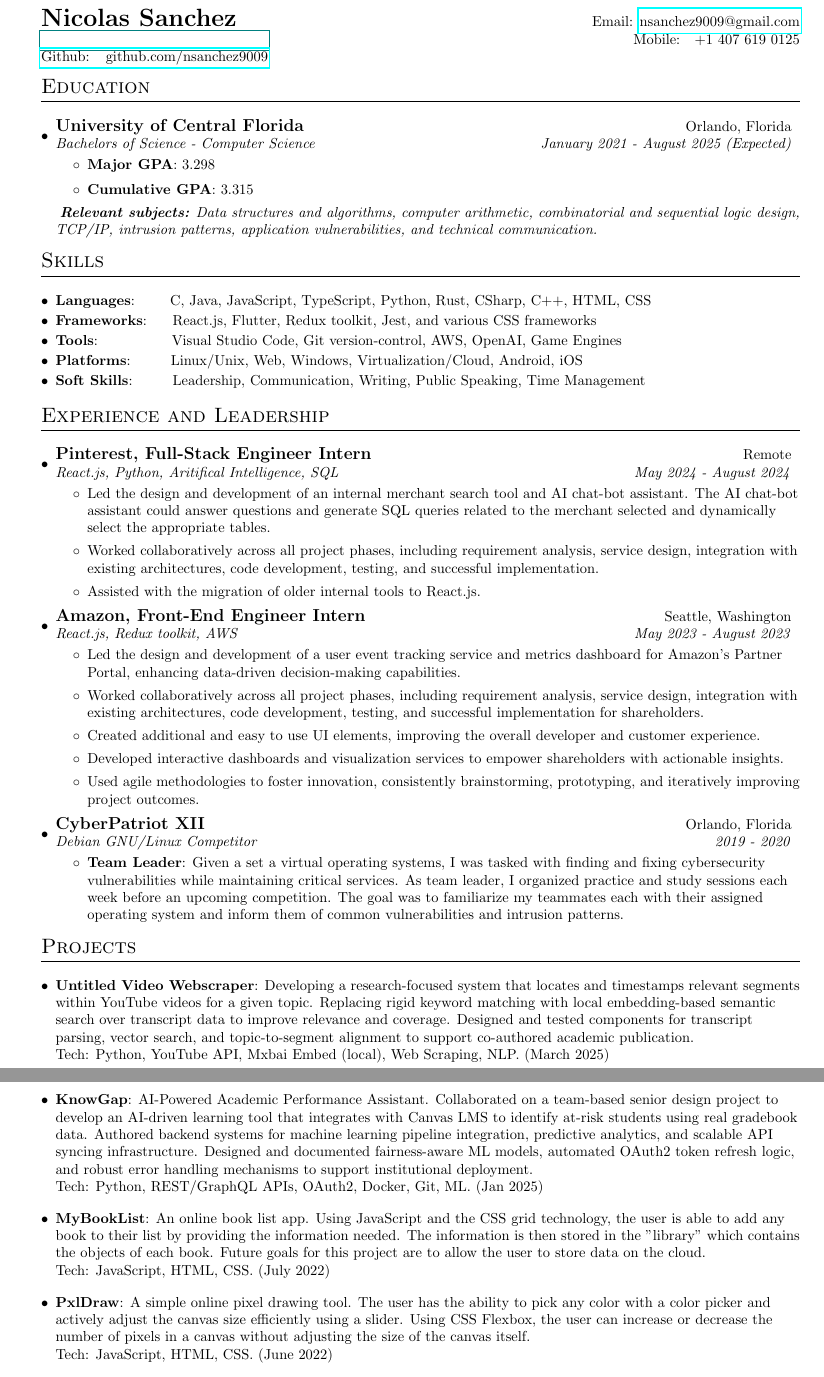
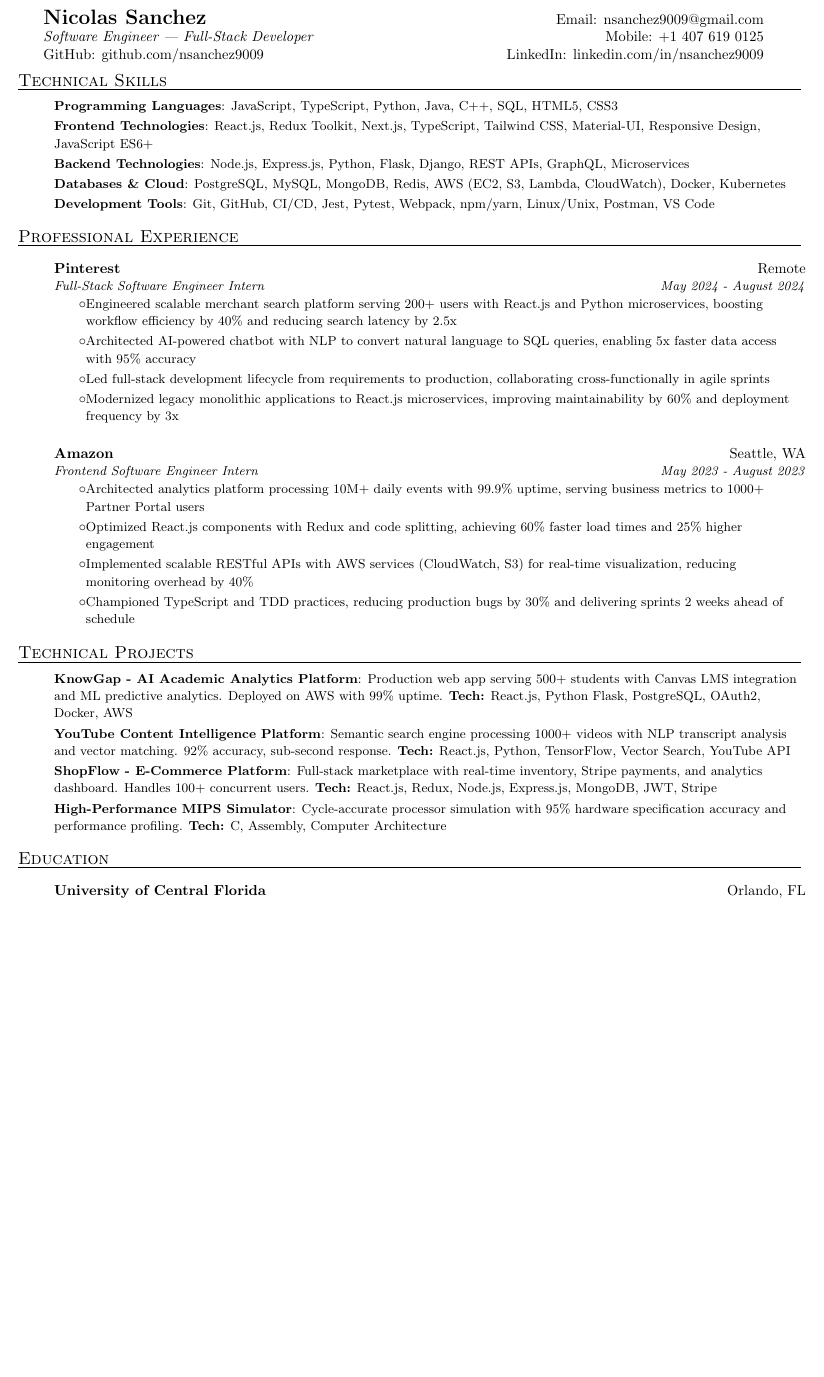
Before and after one commit to nsanchez9009/resume, a LaTeX CV (NSanchez_Resume.tex): two parts of pages 1 and 2 of 2 before the commit and part of the page after it, the two joined at a grey line, cut so that both start at the same text, the shorter picture padded with empty space. Compiled offline with pdfLaTeX.

Commit message:
🚀 Major resume optimization for SDE positions - enhanced impact metrics, leadership language, and technical keywords

```diff
--- a/NSanchez_Resume.tex
+++ b/NSanchez_Resume.tex
@@ -79,34 +60,50 @@
-    \begin{tabular*}{\textwidth}{l@{\extracolsep{\fill}}r}
-      \textbf{{\LARGE Nicolas Sanchez}} & Email: \href{mailto:}{nsanchez9009@gmail.com}\\
-      \href%{INSERT PORTFOLIO URL HERE}{Portfolio: currently being developed}
-      & Mobile:~~~+1 407 619 0125 \\
-      \href{https://github.com/nsanchez9009}{Github: ~~github.com/nsanchez9009} \\
-    \end{tabular*}
+%HEADING
+\hspace{0.5cm}
+\begin{tabular*}{0.92\textwidth}{l@{\extracolsep{\fill}}r}
+  \textbf{{\Large Nicolas Sanchez}} & Email: nsanchez9009@gmail.com\\
+  \textit{Software Engineer | Full-Stack Developer} & Mobile: +1 407 619 0125 \\
+  GitHub: github.com/nsanchez9009 & LinkedIn: linkedin.com/in/nsanchez9009 \\
+\end{tabular*}
 
-    %EDUCATION
-    \section{Education}
-        \resumeSubHeadingListStart
-            \resumeSubheading{University of Central Florida}{Orlando, Florida}
-                {Bachelors of Science - Computer Science}{January 2021 - August 2025 (Expected)}
-            \resumeItemListStart
-                \resumeItem{Major GPA}{3.298}
-                \resumeItem{Cumulative GPA}{3.315}
-            \resumeItemListEnd
-            {\scriptsize \textit{ \normalsize{\textbf{Relevant subjects:} Data structures and algorithms, computer arithmetic, combinatorial and sequential logic design, TCP/IP, intrusion patterns, application vulnerabilities, and technical communication.}}}
-        \resumeSubHeadingListEnd
+\ressection{Technical Skills}
+\begin{resumeSubHeadingList}
+	\resumeSubItem{Programming Languages}{JavaScript, TypeScript, Python, Java, C++, SQL, HTML5, CSS3}
+	\resumeSubItem{Frontend Technologies}{React.js, Redux Toolkit, Next.js, TypeScript, Tailwind CSS, Material-UI, Responsive Design, JavaScript ES6+}
+	\resumeSubItem{Backend Technologies}{Node.js, Express.js, Python, Flask, Django, REST APIs, GraphQL, Microservices}
+	\resumeSubItem{Databases \& Cloud}{PostgreSQL, MySQL, MongoDB, Redis, AWS (EC2, S3, Lambda, CloudWatch), Docker, Kubernetes}
+	\resumeSubItem{Development Tools}{Git, GitHub, CI/CD, Jest, Pytest, Webpack, npm/yarn, Linux/Unix, Postman, VS Code}
+\end{resumeSubHeadingList}
 
+\ressection{Professional Experience}
+\begin{resumeSubHeadingList}
+	\resumeSubheading{Pinterest}{Remote}
+		{Full-Stack Software Engineer Intern}{May 2024 - August 2024}
+		\begin{resumeItemList}
+		  \resumeItemWithoutTitle{Engineered scalable merchant search platform serving 200+ users with React.js and Python microservices, boosting workflow efficiency by 40\% and reducing search latency by 2.5x}
+		  \resumeItemWithoutTitle{Architected AI-powered chatbot with NLP to convert natural language to SQL queries, enabling 5x faster data access with 95\% accuracy}
+		  \resumeItemWithoutTitle{Led full-stack development lifecycle from requirements to production, collaborating cross-functionally in agile sprints}
+		  \resumeItemWithoutTitle{Modernized legacy monolithic applications to React.js microservices, improving maintainability by 60\% and deployment frequency by 3x}
+		\end{resumeItemList}
+	\resumeSubheading{Amazon}{Seattle, WA}
+		{Frontend Software Engineer Intern}{May 2023 - August 2023}
+		\begin{resumeItemList}
+		  \resumeItemWithoutTitle{Architected analytics platform processing 10M+ daily events with 99.9\% uptime, serving business metrics to 1000+ Partner Portal users}
+		  \resumeItemWithoutTitle{Optimized React.js components with Redux and code splitting, achieving 60\% faster load times and 25\% higher engagement}
+		  \resumeItemWithoutTitle{Implemented scalable RESTful APIs with AWS services (CloudWatch, S3) for real-time visualization, reducing monitoring overhead by 40\%}
+		  \resumeItemWithoutTitle{Championed TypeScript and TDD practices, reducing production bugs by 30\% and delivering sprints 2 weeks ahead of schedule}
+		\end{resumeItemList}
+\end{resumeSubHeadingList}
 
-    %SKILLS
-    \section{Skills}
-    	\resumeSubHeadingListStart
-        	\resumeSubItem{Languages}{~~~~~~C, Java, JavaScript, TypeScript, Python, Rust, CSharp, C++, HTML, CSS}
-        	\vspace{-8pt}
-        	\resumeSubItem{Frameworks}{~~~~React.js, Flutter, Redux toolkit, Jest, and various CSS frameworks}
-        	\vspace{-8pt}
-        	\resumeSubItem{Tools}{~~~~~~~~~~~~~~Visual Studio Code, Git version-control, AWS, OpenAI, Game Engines}
-        	\vspace{-8pt}
-        	\resumeSubItem{Platforms}{~~~~~~~Linux/Unix, Web, Windows, Virtualization/Cloud, Android, iOS}
-        	\vspace{-8pt}
-        	\resumeSubItem{Soft Skills}{~~~~~~~Leadership, Communication, Writing, Public Speaking, Time Management}
-      \resumeSubHeadingListEnd
+\ressection{Technical Projects}
+\begin{resumeSubHeadingList}
+	\resumeSubItem{KnowGap - AI Academic Analytics Platform}{Production web app serving 500+ students with Canvas LMS integration and ML predictive analytics. Deployed on AWS with 99\% uptime. \textbf{Tech:} React.js, Python Flask, PostgreSQL, OAuth2, Docker, AWS}
+	\resumeSubItem{YouTube Content Intelligence Platform}{Semantic search engine processing 1000+ videos with NLP transcript analysis and vector matching. 92\% accuracy, sub-second response. \textbf{Tech:} React.js, Python, TensorFlow, Vector Search, YouTube API}
+	\resumeSubItem{ShopFlow - E-Commerce Platform}{Full-stack marketplace with real-time inventory, Stripe payments, and analytics dashboard. Handles 100+ concurrent users. \textbf{Tech:} React.js, Redux, Node.js, Express.js, MongoDB, JWT, Stripe}
+	\resumeSubItem{High-Performance MIPS Simulator}{Cycle-accurate processor simulation with 95\% hardware specification accuracy and performance profiling. \textbf{Tech:} C, Assembly, Computer Architecture}
+\end{resumeSubHeadingList}
 
+\ressection{Education}
+\begin{resumeSubHeadingList}
+	\resumeSubheading{University of Central Florida}{Orlando, FL}
+		{Bachelor of Science in Computer Science, GPA: 3.32}{Graduated August 2025}
+	\begin{resumeItemList}
@@ -115,32 +114,0 @@
-    \section{Experience and Leadership}
-        \resumeSubHeadingListStart
-            %Format similar to education
-            \resumeSubheading{Pinterest, Full-Stack Engineer Intern}{Remote}{React.js, Python, Aritifical Intelligence, SQL}{May 2024 - August 2024}
-                \resumeItemListStart
-                  \item {Led the design and development of an internal merchant search tool and AI chat-bot assistant. The AI chat-bot assistant could answer questions and generate SQL queries related to the merchant selected and dynamically select the appropriate tables.}
-                  \item {Worked collaboratively across all project phases, including requirement analysis, service design, integration with existing architectures, code development, testing, and successful implementation.}
-                  \item {Assisted with the migration of older internal tools to React.js.}
-                \resumeItemListEnd
-            \resumeSubheading{Amazon, Front-End Engineer Intern}{Seattle, Washington}{React.js, Redux toolkit, AWS}{May 2023 - August 2023}
-                \resumeItemListStart
-                  \item {Led the design and development of a user event tracking service and metrics dashboard for Amazon's Partner Portal, enhancing data-driven decision-making capabilities.}
-                  \item {Worked collaboratively across all project phases, including requirement analysis, service design, integration with existing architectures, code development, testing, and successful implementation for shareholders.}
-                  \item {Created additional and easy to use UI elements, improving the overall developer and customer experience.}
-                  \item {Developed interactive dashboards and visualization services to empower shareholders with actionable insights.}
-                  \item {Used agile methodologies to foster innovation, consistently brainstorming, prototyping, and iteratively improving project outcomes.}
-                \resumeItemListEnd
-            \resumeSubheading{CyberPatriot XII}{Orlando, Florida}{Debian GNU/Linux Competitor}{2019 - 2020}
-                \resumeItemListStart
-                    \resumeItem{Team Leader}{Given a set a virtual operating systems, I was tasked with finding and fixing cybersecurity vulnerabilities while maintaining critical services. As team leader, I organized practice and study sessions each week before an upcoming competition. The goal was to familiarize my teammates each with their assigned operating system and inform them of common vulnerabilities and intrusion patterns.}
-                \resumeItemListEnd
-          \resumeSubHeadingListEnd
-
-
-    %PROJECTS
-    \section{Projects}
-        \resumeSubHeadingListStart
-            \resumeSubItem{Untitled Video Webscraper}{Developing a research-focused system that locates and timestamps relevant segments within YouTube videos for a given topic. Replacing rigid keyword matching with local embedding-based semantic search over transcript data to improve relevance and coverage. Designed and tested components for transcript parsing, vector search, and topic-to-segment alignment to support co-authored academic publication.\\Tech: Python, YouTube API, Mxbai Embed (local), Web Scraping, NLP. (March 2025)}
-            \resumeSubItem{KnowGap}{AI-Powered Academic Performance Assistant. Collaborated on a team-based senior design project to develop an AI-driven learning tool that integrates with Canvas LMS to identify at-risk students using real gradebook data. Authored backend systems for machine learning pipeline integration, predictive analytics, and scalable API syncing infrastructure. Designed and documented fairness-aware ML models, automated OAuth2 token refresh logic, and robust error handling mechanisms to support institutional deployment.\\Tech: Python, REST/GraphQL APIs, OAuth2, Docker, Git, ML. (Jan 2025)}
-            \resumeSubItem{MyBookList}{An online book list app. Using JavaScript and the CSS grid technology, the user is able to add any book to their list by providing the information needed. The information is then stored in the "library" which contains the objects of each book. Future goals for this project are to allow the user to store data on the cloud.\\Tech: JavaScript, HTML, CSS. (July 2022)}
-            \resumeSubItem{PxlDraw}{A simple online pixel drawing tool. The user has the ability to pick any color with a color picker and actively adjust the canvas size efficiently using a slider. Using CSS Flexbox, the user can increase or decrease the number of pixels in a canvas without adjusting the size of the canvas itself.\\Tech: JavaScript, HTML, CSS. (June 2022)}
-            \resumeSubItem{MySpim mini processor}{MySpim is the core part of a mini processor. Using C, MySpim is able to demonstrate functions of the MIPS processor as well as the principle actions of the datapath and control signals of a MIPS processor. MySpim would read in a file containing MIPS machine codes and simulate what the MIPS processor does cycle-by-cycle.\\Tech: C. (Nov 2021)}
```
Also changed, not shown: NSanchez_Resume.pdf, NSanchez_Resume.tex (103 more changed lines).
